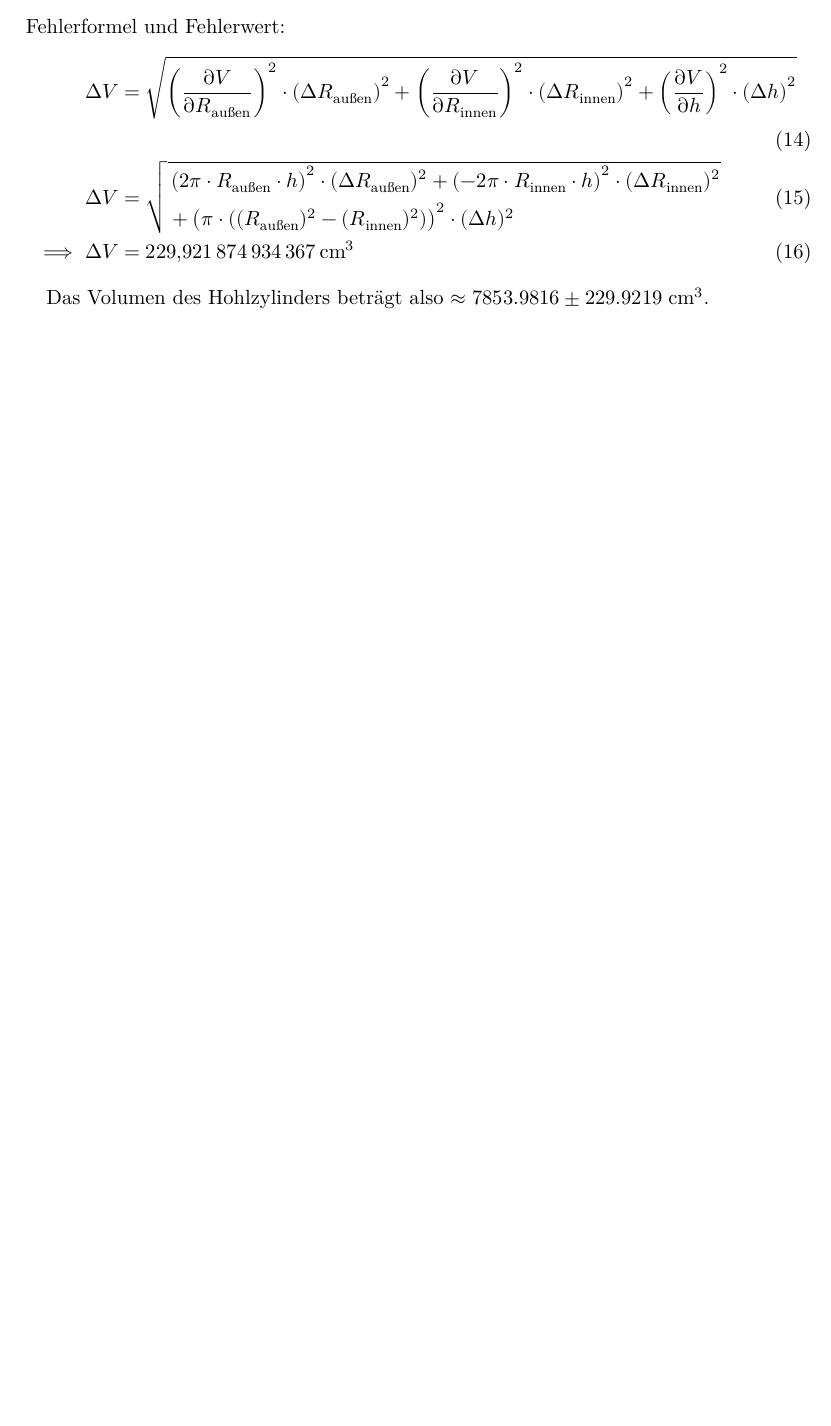
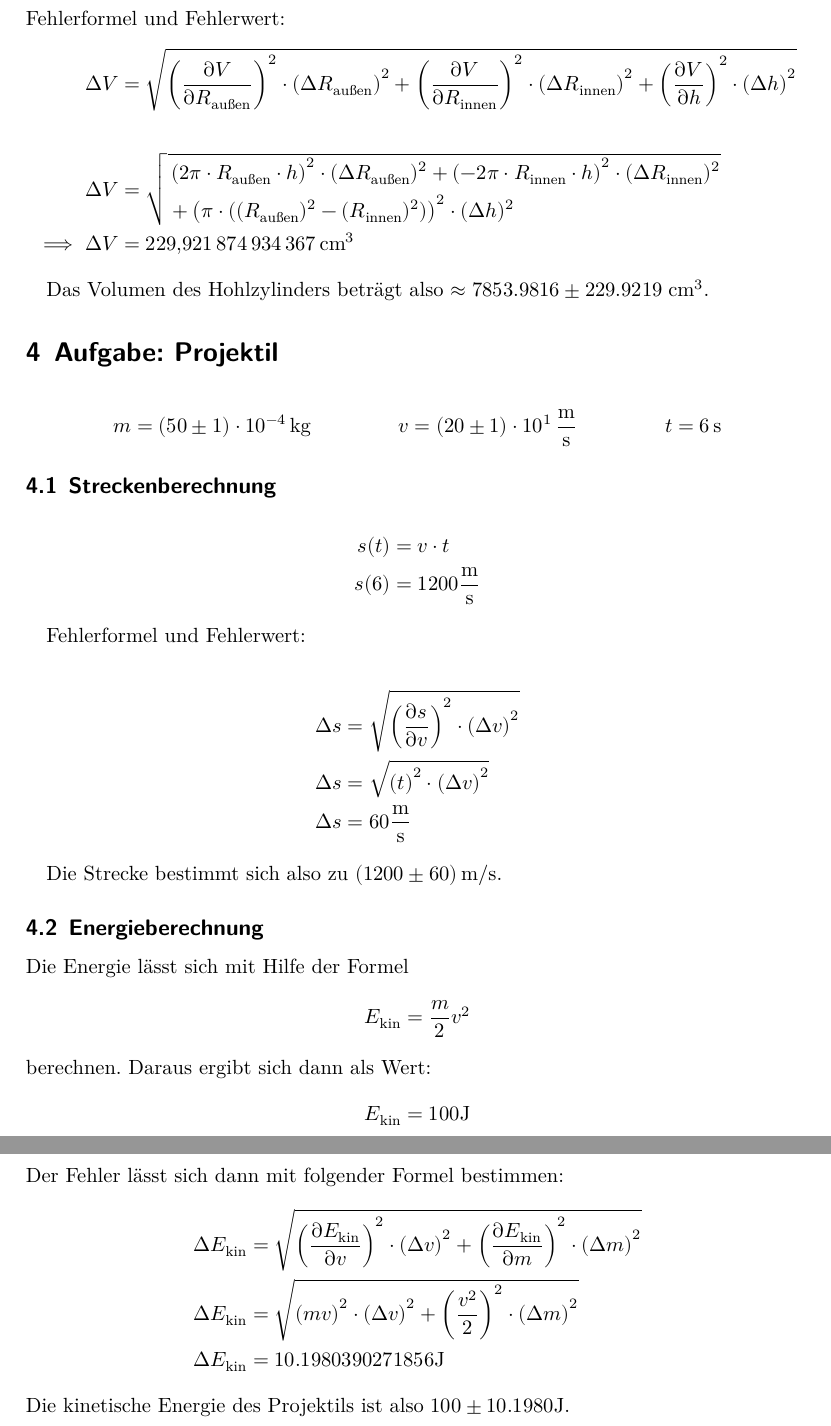
Before and after one commit to BenediktSan/AnfaengerPraktikum2020, a LaTeX document (Messunsicherheiten/Fehlerabgabe.tex): part of page 2 of 2 before the commit and two parts of pages 3 and 4 of 4 after it, the two joined at a grey line, cut so that both start at the same text, the shorter picture padded with empty space. Compiled offline with XeLaTeX.

Commit message:
messunsicherheiten first draft fertig

```diff
--- a/Messunsicherheiten/Fehlerabgabe.tex
+++ b/Messunsicherheiten/Fehlerabgabe.tex
@@ -61,7 +77,7 @@
         \left(\frac{\partial V}{\partial R_\text{außen} }\right)^2 \cdot \left(\increment R_\text{außen} \right)^2 +
         \left(\frac{\partial V}{\partial R_\text{innen} }\right)^2 \cdot \left(\increment R_\text{innen} \right)^2 +
         \left(\frac{\partial V}{\partial h }\right)^2 \cdot \left(\increment h \right)^2
-                }\\
+        }\\ \nonumber
 \increment V&=
 \sqrt{
 \begin{aligned}
@@ -69,10 +85,63 @@
         2 \pi \cdot R_\text{außen} \cdot h \right) ^2 \cdot (\increment R_\text{außen} )^2
         + \left( -2 \pi \cdot R_\text{innen} \cdot h \right) ^2 \cdot (\increment R_\text{innen} )^2 \\
         &+ \left( \pi \cdot ((R_\text{außen})^2 - (R_\text{innen})^2) \right) ^2 \cdot (\increment h )^2
-        \end{aligned}
+\end{aligned} \nonumber
 }\\
-        \implies \increment V &= \SI{229.921874934367}{\cubic\centi\metre}
+\implies \increment V &= \SI{229.921874934367}{\cubic\centi\metre} \nonumber \nonumber
 \end{align}
 
 Das Volumen des Hohlzylinders beträgt also $\approx7853.9816\pm 229.9219\; \si{\cubic\centi\metre}$.
+
+\section{Aufgabe: Projektil}
+
+\begin{align}
+    m&=\SI{50(1)e-4}{\kilo\gram} & v&=\SI{20(1)e1}{\metre\per\second} & t&=\SI{6}{\second} \nonumber
+\end{align}
+
+\subsection{Streckenberechnung}
+
+\begin{align*}
+    s(t)&=v\cdot t \\
+    s(6)&= 1200 \si{\metre\per\second}
+\end{align*}
+
+Fehlerformel und Fehlerwert:
+
+\begin{align*}
+    \increment s &= \sqrt{\left(\frac{\partial s}{\partial v }\right)^2 \cdot \left(\increment v \right)^2 }\\
+    \increment s &= \sqrt{\left(t\right)^2 \cdot \left(\increment v \right)^2 }\\
+    \increment s &= 60 \si{\metre\per\second}
+\end{align*}
+
+Die Strecke bestimmt sich also zu $\SI{1200(60)}{\metre\per\second}$.
+
+\subsection{Energieberechnung}
+
+Die Energie lässt sich mit Hilfe der Formel
+\begin{equation*}
+    E_\text{kin}=\frac{m}{2}v^2
+\end{equation*}
+berechnen.
+Daraus ergibt sich dann als Wert:
+\begin{equation*}
+    E_\text{kin}=100 \si{\joule}
+\end{equation*}
+\newline
+Der Fehler lässt sich dann mit folgender Formel bestimmen:
+\begin{align*}
+    \increment E_\text{kin} &=\sqrt{
+        \left(\frac{\partial E_\text{kin}}{\partial v }\right)^2 \cdot \left(\increment v \right)^2 +
+        \left(\frac{\partial E_\text{kin}}{\partial m }\right)^2 \cdot \left(\increment m \right)^2
+        }\\
+    \increment E_\text{kin} &=\sqrt{
+        \left( mv \right)^2 \cdot \left(\increment v \right)^2 +
+        \left(\frac{v^2}{2}\right)^2 \cdot \left(\increment m \right)^2
+        }\\
+    \increment E_\text{kin} &= 10.1980390271856 \si{\joule}
+\end{align*}
+Die kinetische Energie des Projektils ist also $100 \pm 10.1980\si{\joule}$.
+
+
+
+
 \end{document}
```
Also changed, not shown: Messunsicherheiten/fehlerabgabe.pdf, Messunsicherheiten/Fehlerabgabe.tex (90 more changed lines), 2 other files. Lines whose indentation alone changed are shown as unchanged.
